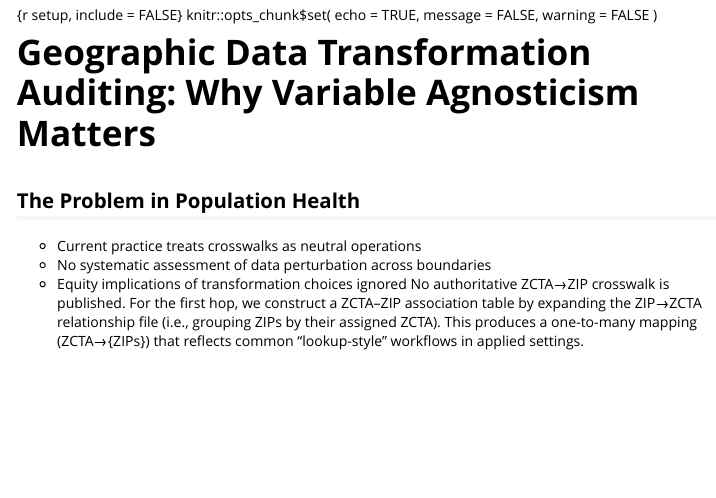
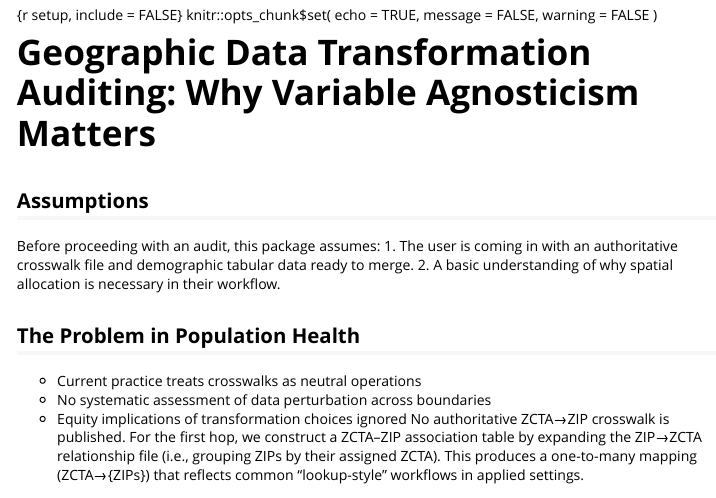
Before and after one commit to phinnphace/geoDeltaAudit, an R Markdown document (vignettes/introduction.Rmd): the page in a window 1100 px wide, from 70 px down. Rendered offline with R 4.5, knitr and Pandoc, with nearby package versions.

```diff
--- a/vignettes/introduction.Rmd
+++ b/vignettes/introduction.Rmd
@@ -15,6 +15,12 @@
 )
 
 # Geographic Data Transformation Auditing: Why Variable Agnosticism Matters
+
+## Assumptions
+
+Before proceeding with an audit, this package assumes:
+1. The user is coming in with an authoritative crosswalk file and demographic tabular data ready to merge.
+2. A basic understanding of why spatial allocation is necessary in their workflow.
 
 ## The Problem in Population Health
 - Current practice treats crosswalks as neutral operations
```
Also changed, not shown: vignettes/audit_walkthrough.Rmd (+3 -0 lines), 2 other files.
